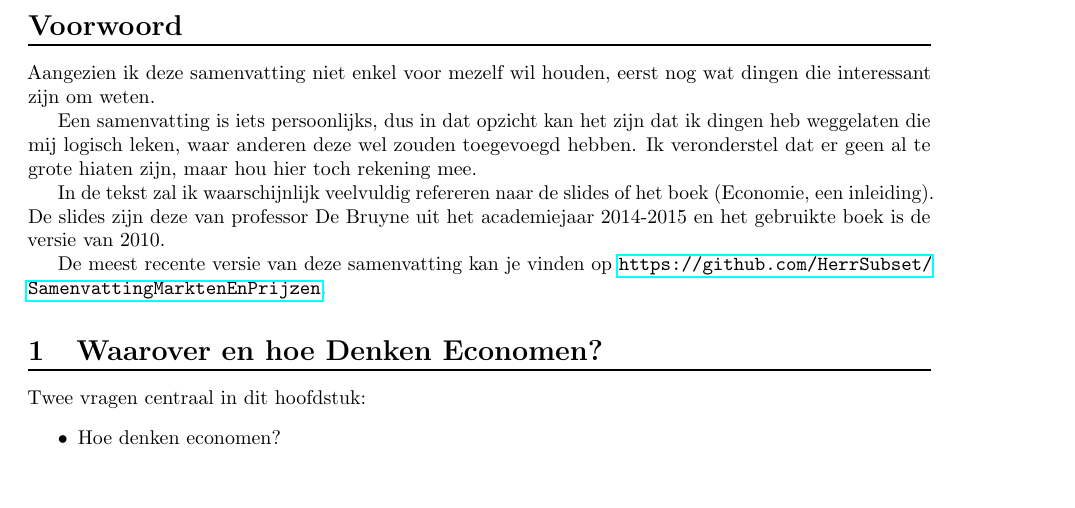
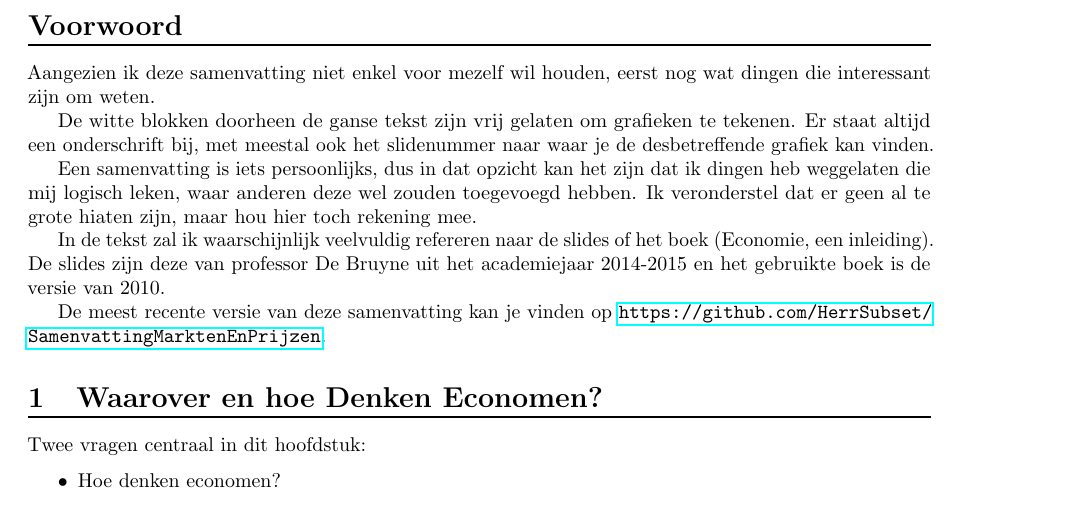
Before and after one commit to KULSummaries/EconomieEenInleiding, a LaTeX document (main.tex, which reads Parts/00Voorwoord.tex): part of page 5 of 47, cut so that both start at the same text. Compiled offline with pdfLaTeX.

Commit message:
changed preface

```diff
--- a/Parts/00Voorwoord.tex
+++ b/Parts/00Voorwoord.tex
@@ -1,5 +1,7 @@
 \section*{Voorwoord}
 Aangezien ik deze samenvatting niet enkel voor mezelf wil houden, eerst nog wat dingen die interessant zijn om weten.
+
+De witte blokken doorheen de ganse tekst zijn vrij gelaten om grafieken te tekenen. Er staat altijd een onderschrift bij, met meestal ook het slidenummer naar waar je de desbetreffende grafiek kan vinden.
 
 Een samenvatting is iets persoonlijks, dus in dat opzicht kan het zijn dat ik dingen heb weggelaten die mij logisch leken, waar anderen deze wel zouden toegevoegd hebben. Ik veronderstel dat er geen al te grote hiaten zijn, maar hou hier toch rekening mee.
 
```
